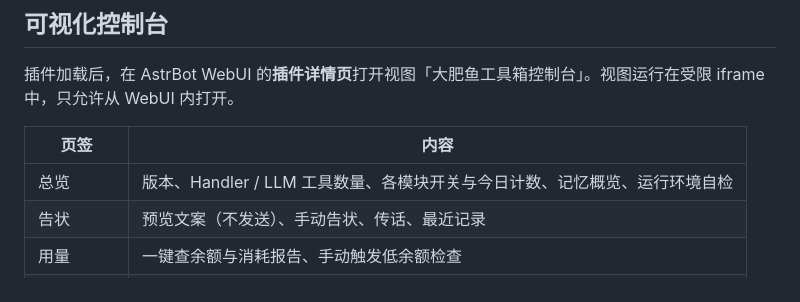
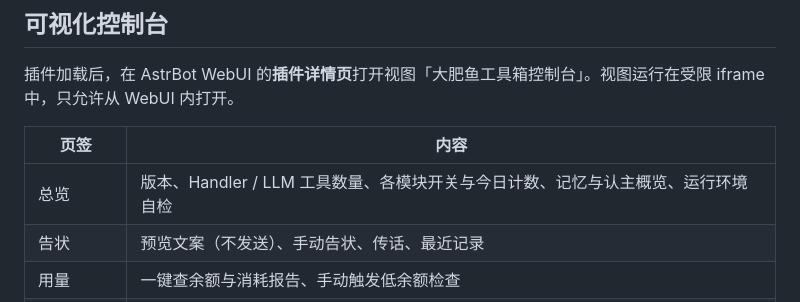
Before and after one commit to BanCheng97/astrbot_plugin_qq_toolbox, a Markdown page: README.md, the part around the change. Drawn GitHub-style.

Commit message:
docs: 总览说明补充认主概览

```diff
--- a/README.md
+++ b/README.md
@@ -81,7 +81,7 @@
 
 | 页签 | 内容 |
 | --- | --- |
-| 总览 | 版本、Handler / LLM 工具数量、各模块开关与今日计数、记忆概览、运行环境自检 |
+| 总览 | 版本、Handler / LLM 工具数量、各模块开关与今日计数、记忆与认主概览、运行环境自检 |
 | 告状 | 预览文案（不发送）、手动告状、传话、最近记录 |
 | 用量 | 一键查余额与消耗报告、手动触发低余额检查 |
 | 语音 | 合成并试听（说 / 唱）、上传音频转文字 |
```
